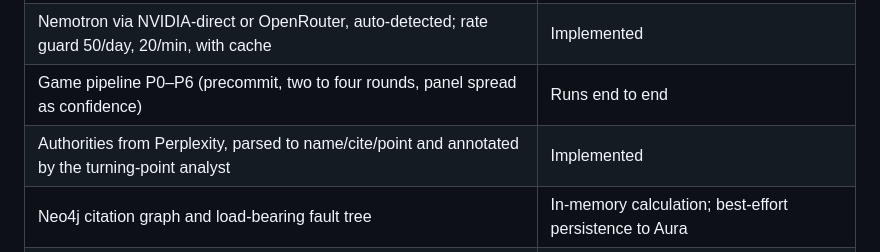
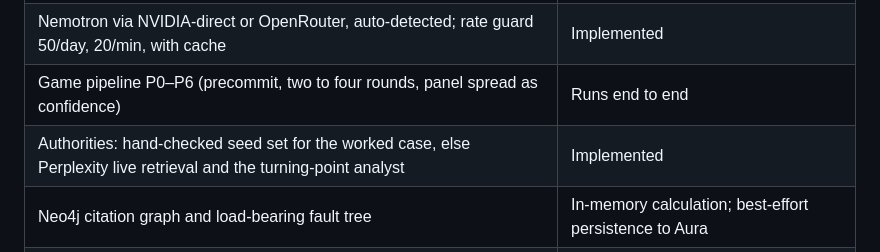
Before and after one commit to Adeniyikayodee/Spectre, a Markdown page: README.md, the part around the change. Rendered like a GitHub page.

Commit message:
note seeded authorities

```diff
--- a/README.md
+++ b/README.md
@@ -39,7 +39,7 @@ live automatically — no code change.
 | Router and four providers (Claude, Gemini, Nemotron, Perplexity) | Real calls when keys are set; clear stubs otherwise |
 | Nemotron via NVIDIA-direct or OpenRouter, auto-detected; rate guard 50/day, 20/min, with cache | Implemented |
 | Game pipeline P0–P6 (precommit, two to four rounds, panel spread as confidence) | Runs end to end |
-| Authorities from Perplexity, parsed to name/cite/point and annotated by the turning-point analyst | Implemented |
+| Authorities: hand-checked seed set for the worked case, else Perplexity live retrieval and the turning-point analyst | Implemented |
 | Neo4j citation graph and load-bearing fault tree | In-memory calculation; best-effort persistence to Aura |
 | BigQuery store | Real append, guarded; a no-op until `GCP_PROJECT` is set |
 | Experience base + post-verdict reflection (cross-run learning) | SQLite; a later run reads earlier runs' reflections |
```
